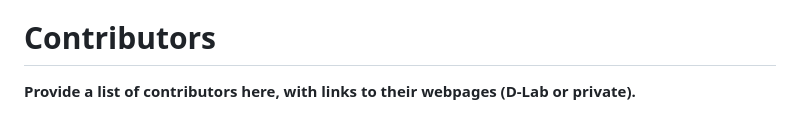
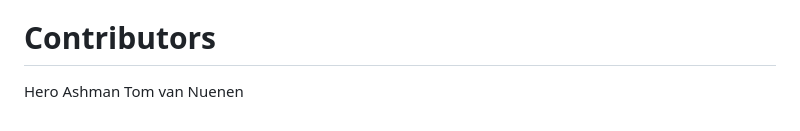
Before and after one commit to dlab-berkeley/R-Fundamentals, a Markdown page: README.md, the part around the change. Rendered like a GitHub page.

```diff
--- a/README.md
+++ b/README.md
@@ -133,4 +133,5 @@ D-Lab offers a variety of R workshops, catered toward different levels of expert
 
 # Contributors
 
-**Provide a list of contributors here, with links to their webpages (D-Lab or private).**
+Hero Ashman
+Tom van Nuenen
```
